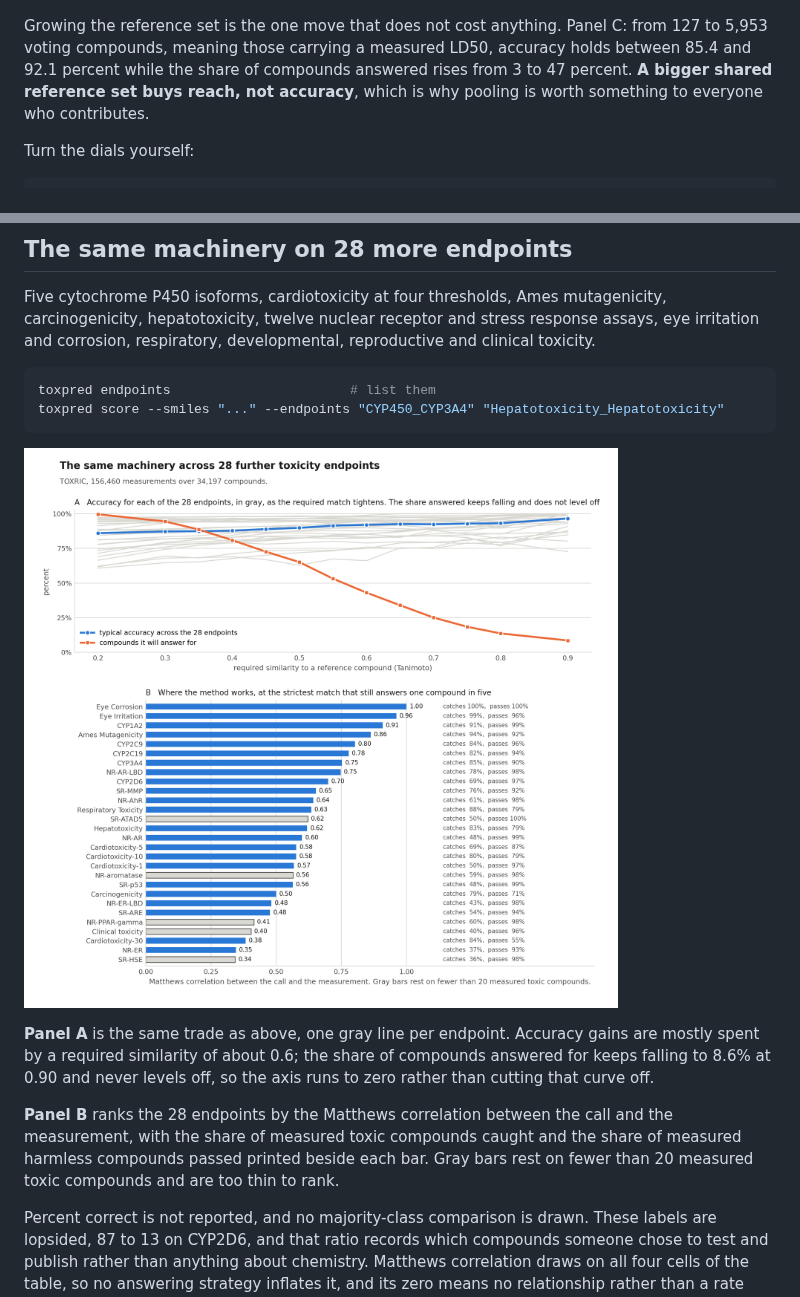
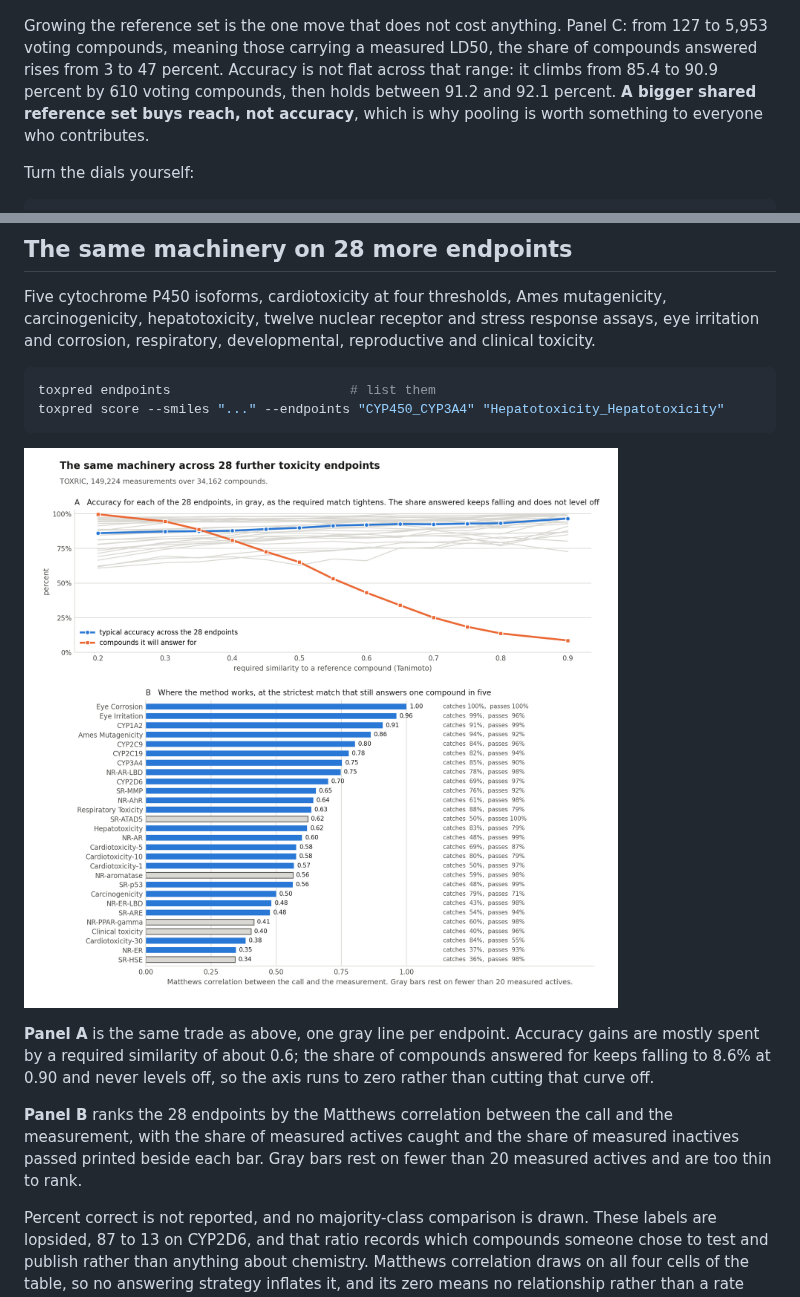
Before and after one commit to smuskal/toxpred, a Markdown page: README.md, 2 parts joined by grey strips. GitHub-like rendering; pictures changed too: docs/endpoints.png.

```diff
--- a/README.md
+++ b/README.md
@@ -71,8 +71,9 @@ always reported.
 
 Growing the reference set is the one move that does not cost anything. Panel C:
 from 127 to 5,953 voting compounds, meaning those carrying a measured LD50,
-accuracy holds between 85.4 and 92.1 percent while the share of compounds
-answered rises from 3 to 47 percent. **A bigger
+the share of compounds answered rises from 3 to 47 percent. Accuracy is not
+flat across that range: it climbs from 85.4 to 90.9 percent by 610 voting
+compounds, then holds between 91.2 and 92.1 percent. **A bigger
 shared reference set buys reach, not accuracy**, which is why pooling is worth
 something to everyone who contributes.
 
@@ -104,9 +105,9 @@ compounds answered for keeps falling to 8.6% at 0.90 and never levels off, so
 the axis runs to zero rather than cutting that curve off.
 
 **Panel B** ranks the 28 endpoints by the Matthews correlation between the call
-and the measurement, with the share of measured toxic compounds caught and the
-share of measured harmless compounds passed printed beside each bar. Gray bars
-rest on fewer than 20 measured toxic compounds and are too thin to rank.
+and the measurement, with the share of measured actives caught and the
+share of measured inactives passed printed beside each bar. Gray bars
+rest on fewer than 20 measured actives and are too thin to rank.
 
 Percent correct is not reported, and no majority-class comparison is drawn. These
 labels are lopsided, 87 to 13 on CYP2D6, and that ratio records which compounds
```
Also changed, not shown: figures/README.md (+19 -0 lines), docs/consortium_sweeps.png, 1 other file.
